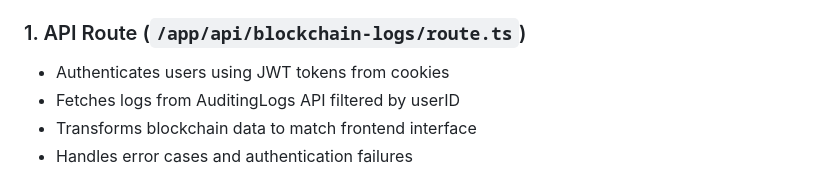
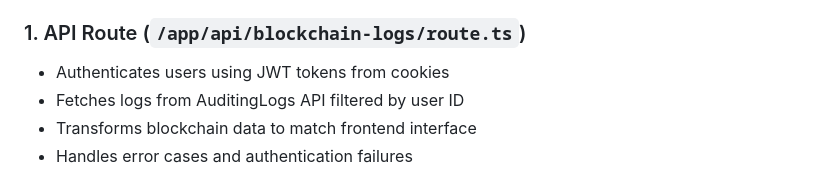
Before and after one commit to lakshyarawat29/Airavat, a Markdown page: UserDashboard/INTEGRATION.md, the part around the change. Drawn GitHub-style.

```diff
--- a/UserDashboard/INTEGRATION.md
+++ b/UserDashboard/INTEGRATION.md
@@ -17,7 +17,7 @@ UserDashboard (Port 3001) → API Route → AuditingLogs Backend (Port 3000) →
 ### 1. API Route (`/app/api/blockchain-logs/route.ts`)
 
 - Authenticates users using JWT tokens from cookies
-- Fetches logs from AuditingLogs API filtered by userID
+- Fetches logs from AuditingLogs API filtered by user ID
 - Transforms blockchain data to match frontend interface
 - Handles error cases and authentication failures
 
```
